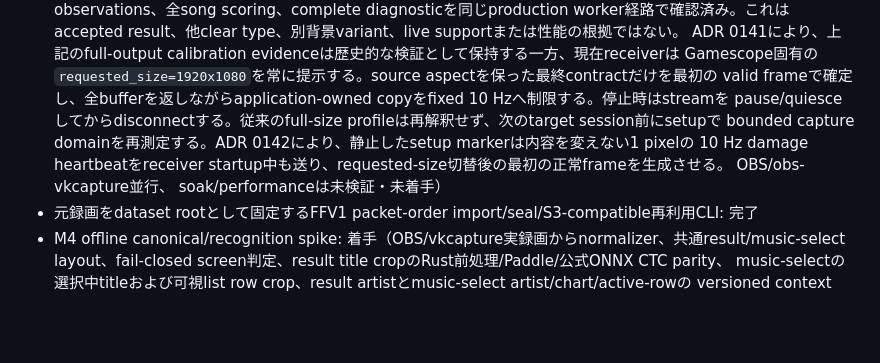
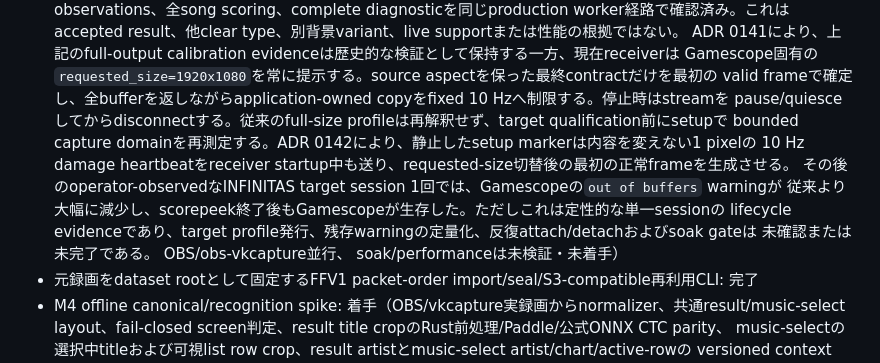
Before and after one commit to atty303/scorepeek, a Markdown page: docs/plan.ja.md, the part around the change. Rendered like a GitHub page; blank space fills up the shorter version.

```diff
--- a/docs/plan.ja.md
+++ b/docs/plan.ja.md
@@ -126,9 +126,13 @@
   ADR 0141により、上記のfull-output calibration evidenceは歴史的な検証として保持する一方、現在receiverは
   Gamescope固有の`requested_size=1920x1080`を常に提示する。source aspectを保った最終contractだけを最初の
   valid frameで確定し、全bufferを返しながらapplication-owned copyをfixed 10 Hzへ制限する。停止時はstreamを
-  pause/quiesceしてからdisconnectする。従来のfull-size profileは再解釈せず、次のtarget session前にsetupで
+  pause/quiesceしてからdisconnectする。従来のfull-size profileは再解釈せず、target qualification前にsetupで
   bounded capture domainを再測定する。ADR 0142により、静止したsetup markerは内容を変えない1 pixelの
   10 Hz damage heartbeatをreceiver startup中も送り、requested-size切替後の最初の正常frameを生成させる。
+  その後のoperator-observedなINFINITAS target session 1回では、Gamescopeの`out of buffers` warningが
+  従来より大幅に減少し、scorepeek終了後もGamescopeが生存した。ただしこれは定性的な単一sessionの
+  lifecycle evidenceであり、target profile発行、残存warningの定量化、反復attach/detachおよびsoak gateは
+  未確認または未完了である。
   OBS/obs-vkcapture並行、
   soak/performanceは未検証・未着手）
 - 元録画をdataset rootとして固定するFFV1 packet-order import/seal/S3-compatible再利用CLI: 完了
```
Also changed, not shown: STATUS.md (+11 -5 lines).
